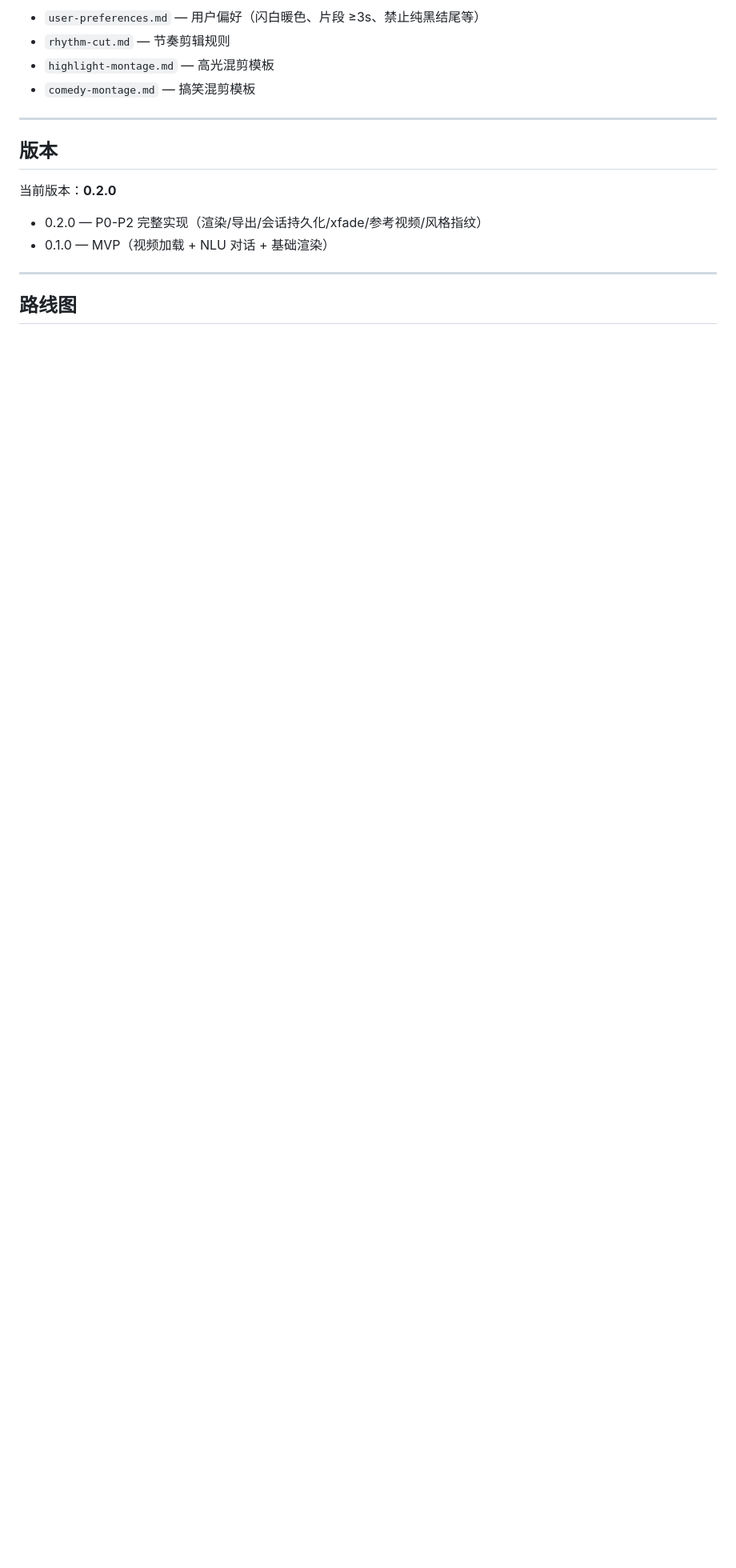
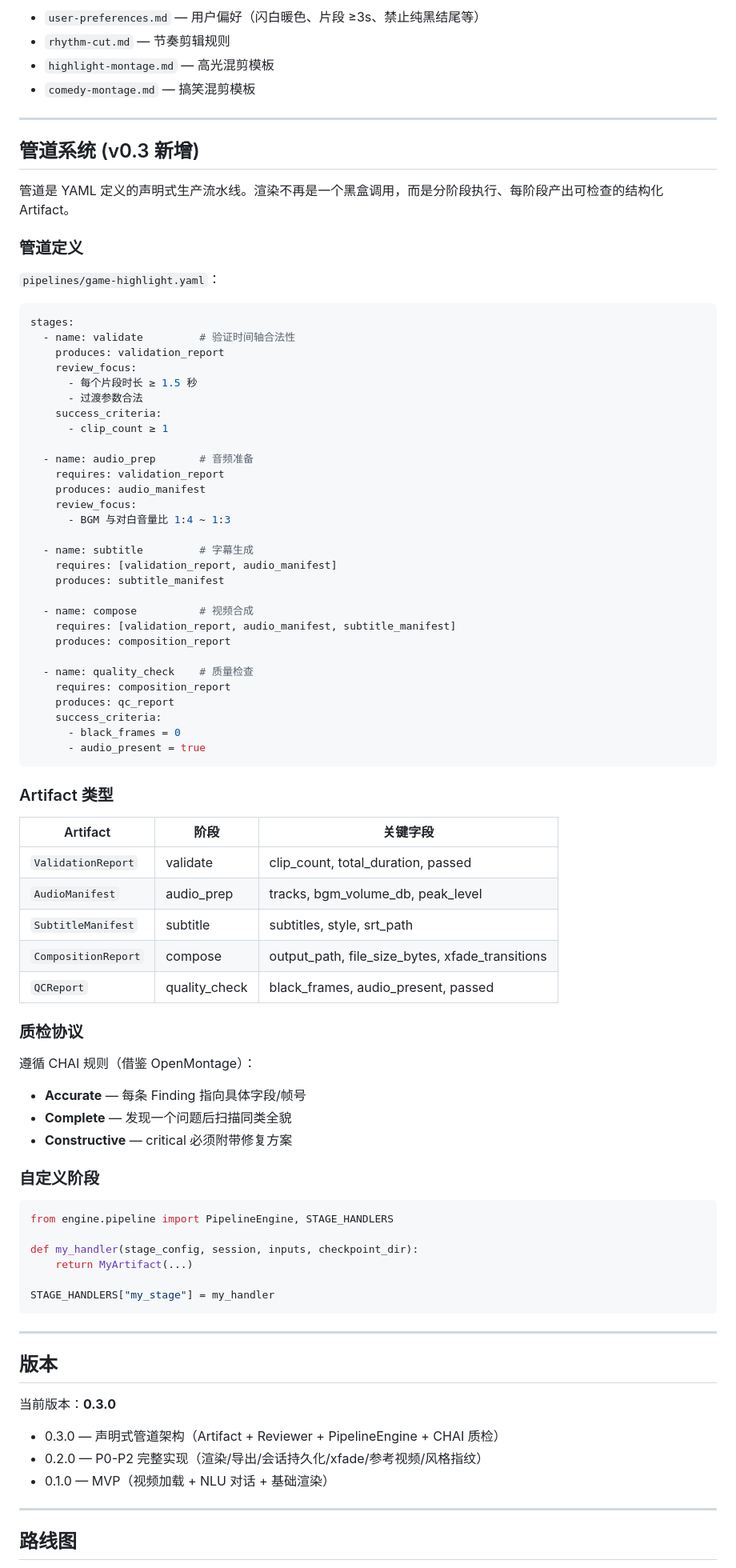
Before and after one commit to Gousting/conversational-editor, a Markdown page: README.md, the part around one of its changes. Shown at 80% size. Rendered like a GitHub page; blank space fills up the shorter version.

Commit message:
更新 README: v0.3.0 管道架构文档

````diff
--- a/README.md
+++ b/README.md
@@ -144,10 +159,82 @@ render:
 
 ---
 
+## 管道系统 (v0.3 新增)
+
+管道是 YAML 定义的声明式生产流水线。渲染不再是一个黑盒调用，而是分阶段执行、每阶段产出可检查的结构化 Artifact。
+
+### 管道定义
+
+`pipelines/game-highlight.yaml`：
+
+```yaml
+stages:
+  - name: validate         # 验证时间轴合法性
+    produces: validation_report
+    review_focus:
+      - 每个片段时长 ≥ 1.5 秒
+      - 过渡参数合法
+    success_criteria:
+      - clip_count ≥ 1
+
+  - name: audio_prep       # 音频准备
+    requires: validation_report
+    produces: audio_manifest
+    review_focus:
+      - BGM 与对白音量比 1:4 ~ 1:3
+
+  - name: subtitle         # 字幕生成
+    requires: [validation_report, audio_manifest]
+    produces: subtitle_manifest
+
+  - name: compose          # 视频合成
+    requires: [validation_report, audio_manifest, subtitle_manifest]
+    produces: composition_report
+
+  - name: quality_check    # 质量检查
+    requires: composition_report
+    produces: qc_report
+    success_criteria:
+      - black_frames = 0
+      - audio_present = true
+```
+
+### Artifact 类型
+
+| Artifact | 阶段 | 关键字段 |
+|----------|------|---------|
+| `ValidationReport` | validate | clip_count, total_duration, passed |
+| `AudioManifest` | audio_prep | tracks, bgm_volume_db, peak_level |
+| `SubtitleManifest` | subtitle | subtitles, style, srt_path |
+| `CompositionReport` | compose | output_path, file_size_bytes, xfade_transitions |
+| `QCReport` | quality_check | black_frames, audio_present, passed |
+
+### 质检协议
+
+遵循 CHAI 规则（借鉴 OpenMontage）：
+
+- **Accurate** — 每条 Finding 指向具体字段/帧号
+- **Complete** — 发现一个问题后扫描同类全貌
+- **Constructive** — critical 必须附带修复方案
+
+### 自定义阶段
+
+```python
+from engine.pipeline import PipelineEngine, STAGE_HANDLERS
+
+def my_handler(stage_config, session, inputs, checkpoint_dir):
+    return MyArtifact(...)
+
+STAGE_HANDLERS["my_stage"] = my_handler
+```
+
+---
+
 ## 版本
 
-当前版本：**0.2.0**
+当前版本：**0.3.0**
 
+- 0.3.0 — 声明式管道架构（Artifact + Reviewer + PipelineEngine + CHAI 质检）
 - 0.2.0 — P0-P2 完整实现（渲染/导出/会话持久化/xfade/参考视频/风格指纹）
 - 0.1.0 — MVP（视频加载 + NLU 对话 + 基础渲染）
 
````
Also changed, not shown: other parts of README.md (+19 -4 lines).
